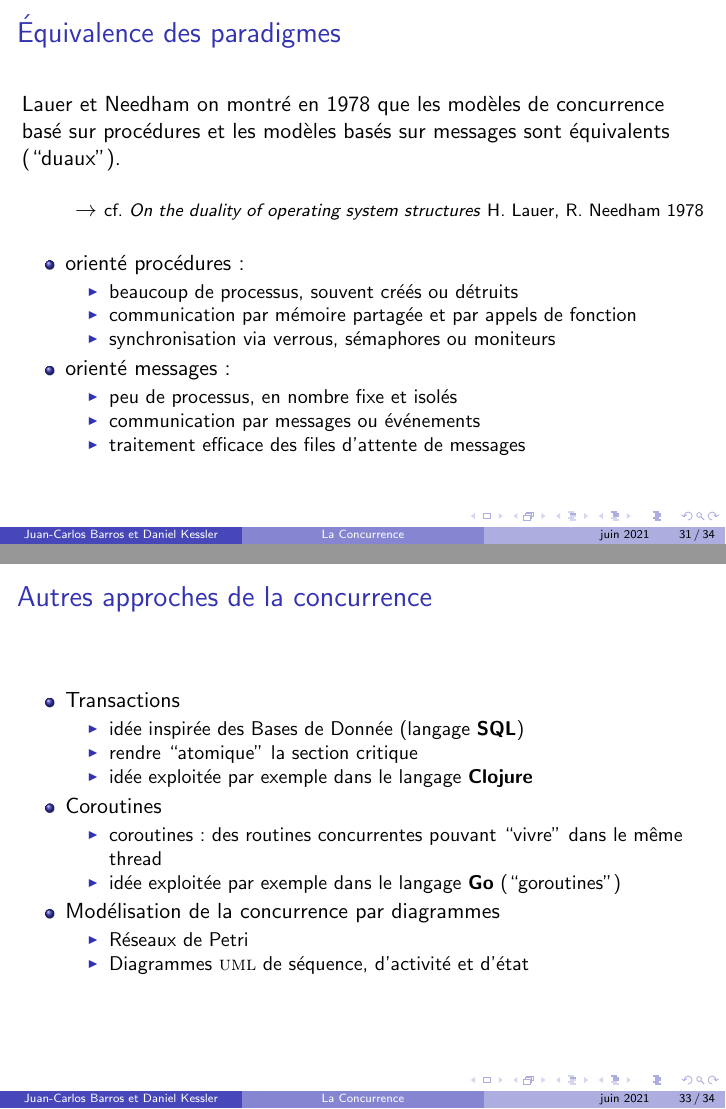
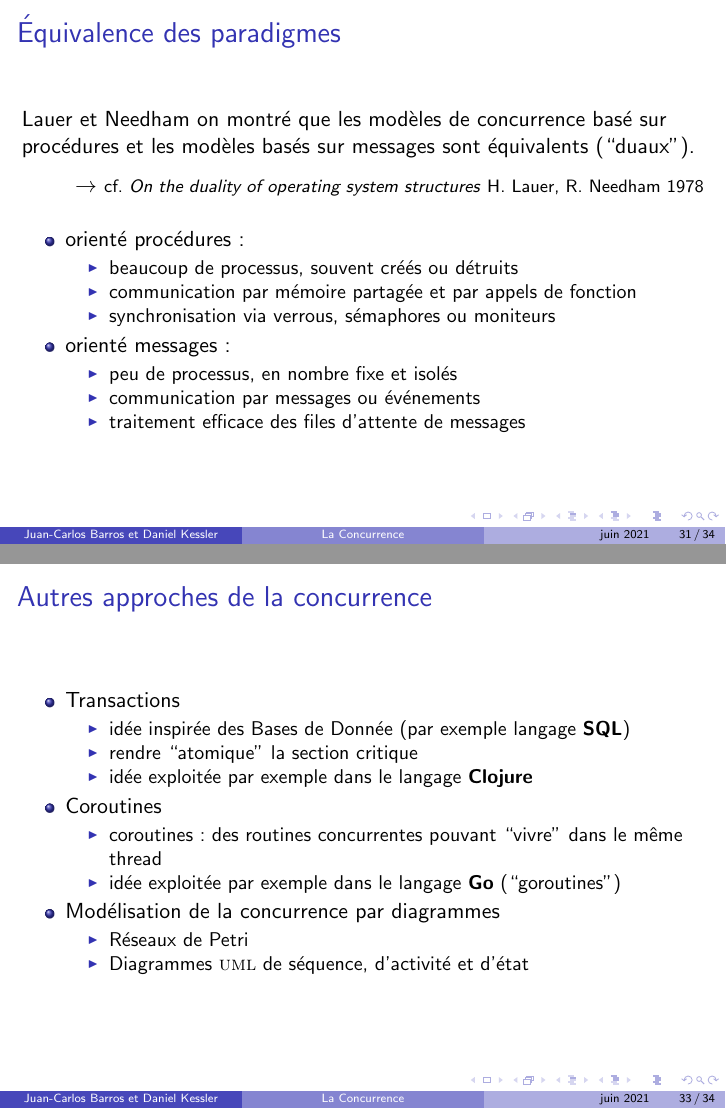
Before and after one commit to Dalker/CLP_concurrence, LaTeX slides (beamer/clp_beamer.tex): pages 53 and 57 of 58 before the commit and pages 53 and 58 of 59 after it, joined at a grey line. The pictures show the PDF file beamer/clp_beamer.pdf that the author committed with the source.

Commit message:
petites modifications esthétiques

```diff
--- a/beamer/clp_beamer.tex
+++ b/beamer/clp_beamer.tex
@@ -498,9 +499,9 @@ start() ->
 }
 \end{frame} % pi-calc de Milner
 \begin{frame}{Équivalence des paradigmes}
-  Lauer et Needham on montré en 1978 que les modèles de concurrence basé sur
+  Lauer et Needham on montré que les modèles de concurrence basé sur
   procédures et les modèles basés sur messages sont équivalents (``duaux'').
-  \par\bigskip
+  \par\medskip
   \hfill{$\rightarrow$ \footnotesize{}cf. \textit{On the duality of operating system structures}
     H. Lauer, R. Needham 1978}
   \par\bigskip
@@ -533,20 +534,20 @@ start() ->
   % \item ``event handlers'' (callbacks)
   % \end{itemize}
 
-  \item<1->Transactions
+  \item<2->Transactions
     \begin{itemize}
-  \item idée inspirée des Bases de Donnée (langage \textbf{SQL})
+    \item idée inspirée des Bases de Donnée (par exemple langage \textbf{SQL})
     \item rendre ``atomique'' la section critique
     \item idée exploitée par exemple dans le langage \textbf{Clojure}
-  \end{itemize}
+    \end{itemnize}
 
-  \item<2->Coroutines
+  \item<3->Coroutines
     \begin{itemize}
     \item coroutines: des routines concurrentes pouvant ``vivre'' dans le même thread
     \item idée exploitée par exemple dans le langage \textbf{Go} (``goroutines'')
     \end{itemize}
 
-\item<3->Modélisation de la concurrence par diagrammes
+  \item<4->Modélisation de la concurrence par diagrammes
     \begin{itemize}
     \item Réseaux de Petri
     \item Diagrammes \textsc{uml} de séquence, d'activité et d'état
```
Also changed, not shown: beamer/clp_beamer.pdf, beamer/clp_beamer.tex (9 more changed lines). Lines whose indentation alone changed are shown as unchanged.
